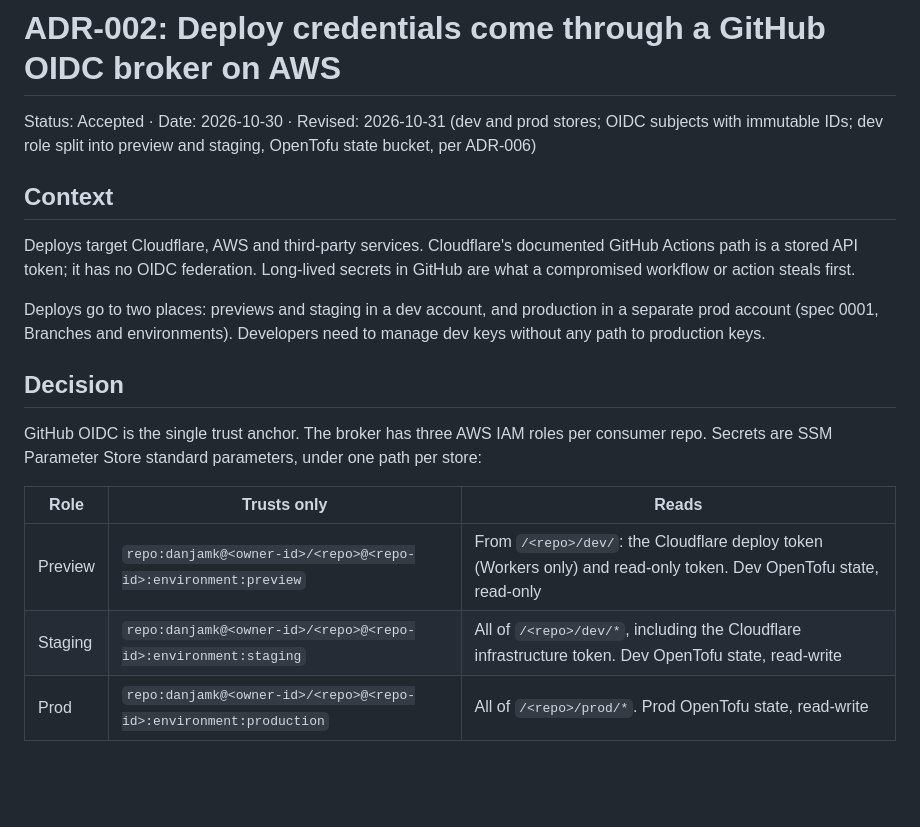
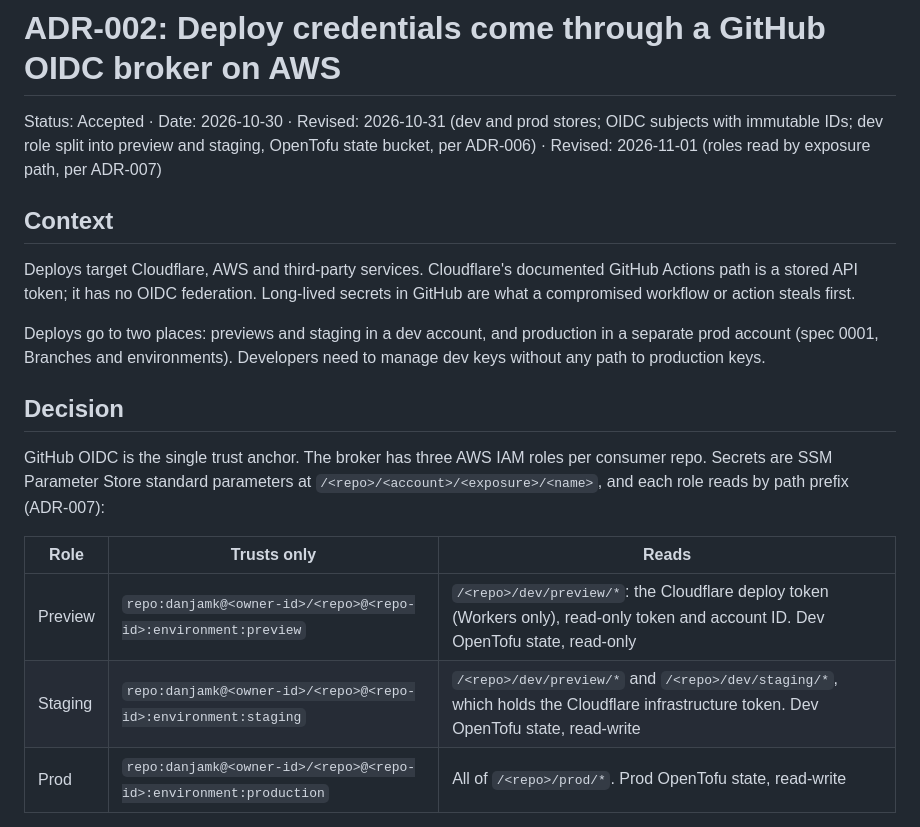
Before and after one commit to danjamk/secure-agent-workflow, a Markdown page: docs/adr/ADR-002-oidc-credential-broker.md, the part around the change. GitHub-like rendering; blank space fills up the shorter version.

```diff
--- a/docs/adr/ADR-002-oidc-credential-broker.md
+++ b/docs/adr/ADR-002-oidc-credential-broker.md
@@ -1,6 +1,6 @@
 # ADR-002: Deploy credentials come through a GitHub OIDC broker on AWS
 
-Status: Accepted · Date: 2026-10-30 · Revised: 2026-10-31 (dev and prod stores; OIDC subjects with immutable IDs; dev role split into preview and staging, OpenTofu state bucket, per ADR-006)
+Status: Accepted · Date: 2026-10-30 · Revised: 2026-10-31 (dev and prod stores; OIDC subjects with immutable IDs; dev role split into preview and staging, OpenTofu state bucket, per ADR-006) · Revised: 2026-11-01 (roles read by exposure path, per ADR-007)
 
 ## Context
 
@@ -10,12 +10,12 @@ Deploys go to two places: previews and staging in a dev account, and production
 
 ## Decision
 
-GitHub OIDC is the single trust anchor. The broker has three AWS IAM roles per consumer repo. Secrets are SSM Parameter Store standard parameters, under one path per store:
+GitHub OIDC is the single trust anchor. The broker has three AWS IAM roles per consumer repo. Secrets are SSM Parameter Store standard parameters at `/<repo>/<account>/<exposure>/<name>`, and each role reads by path prefix (ADR-007):
 
 | Role | Trusts only | Reads |
 | --- | --- | --- |
-| Preview | `repo:danjamk@<owner-id>/<repo>@<repo-id>:environment:preview` | From `/<repo>/dev/`: the Cloudflare deploy token (Workers only) and read-only token. Dev OpenTofu state, read-only |
-| Staging | `repo:danjamk@<owner-id>/<repo>@<repo-id>:environment:staging` | All of `/<repo>/dev/*`, including the Cloudflare infrastructure token. Dev OpenTofu state, read-write |
+| Preview | `repo:danjamk@<owner-id>/<repo>@<repo-id>:environment:preview` | `/<repo>/dev/preview/*`: the Cloudflare deploy token (Workers only), read-only token and account ID. Dev OpenTofu state, read-only |
+| Staging | `repo:danjamk@<owner-id>/<repo>@<repo-id>:environment:staging` | `/<repo>/dev/preview/*` and `/<repo>/dev/staging/*`, which holds the Cloudflare infrastructure token. Dev OpenTofu state, read-write |
 | Prod | `repo:danjamk@<owner-id>/<repo>@<repo-id>:environment:production` | All of `/<repo>/prod/*`. Prod OpenTofu state, read-write |
 
 Preview and staging both deploy to the dev account, but only staging can change its infrastructure. Preview jobs run the PR's build scripts, so they never get the infrastructure token (ADR-006).
```
Also changed, not shown: docs/adr/ADR-007-operator-credentials.md (added, +105 -0 lines), docs/specs/0001-secure-build-agent-workflow.md (+2 -1 lines).
